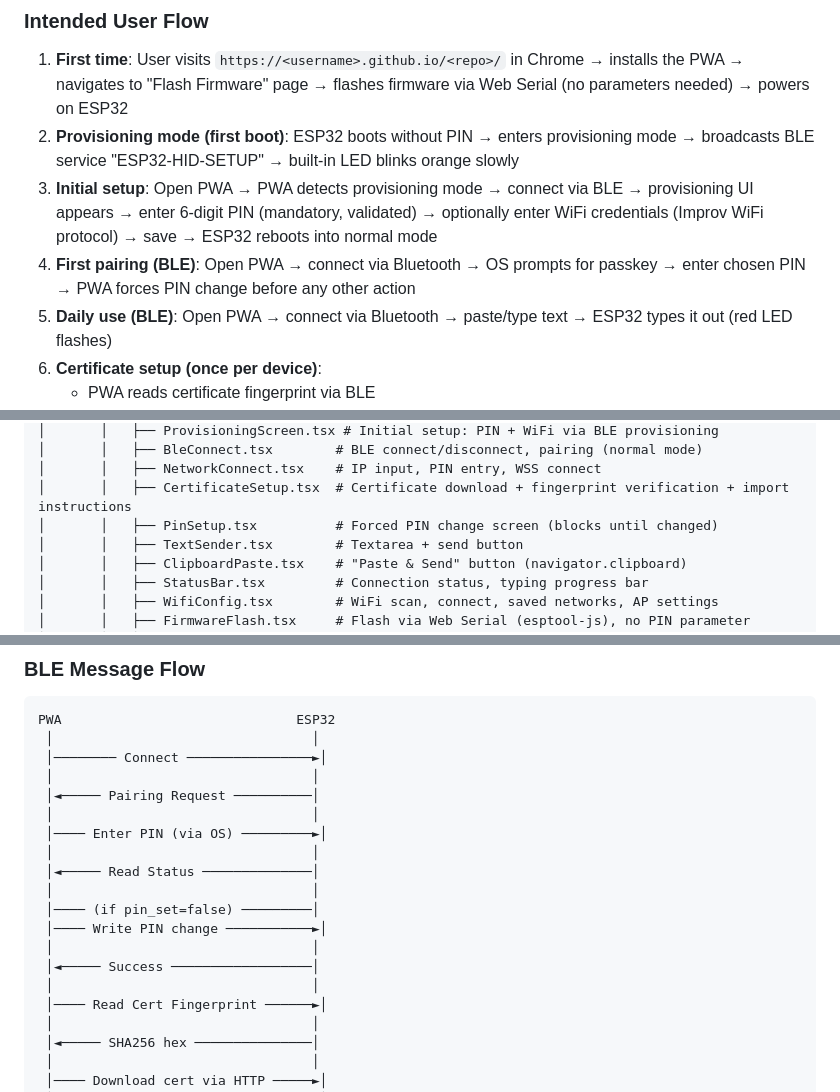
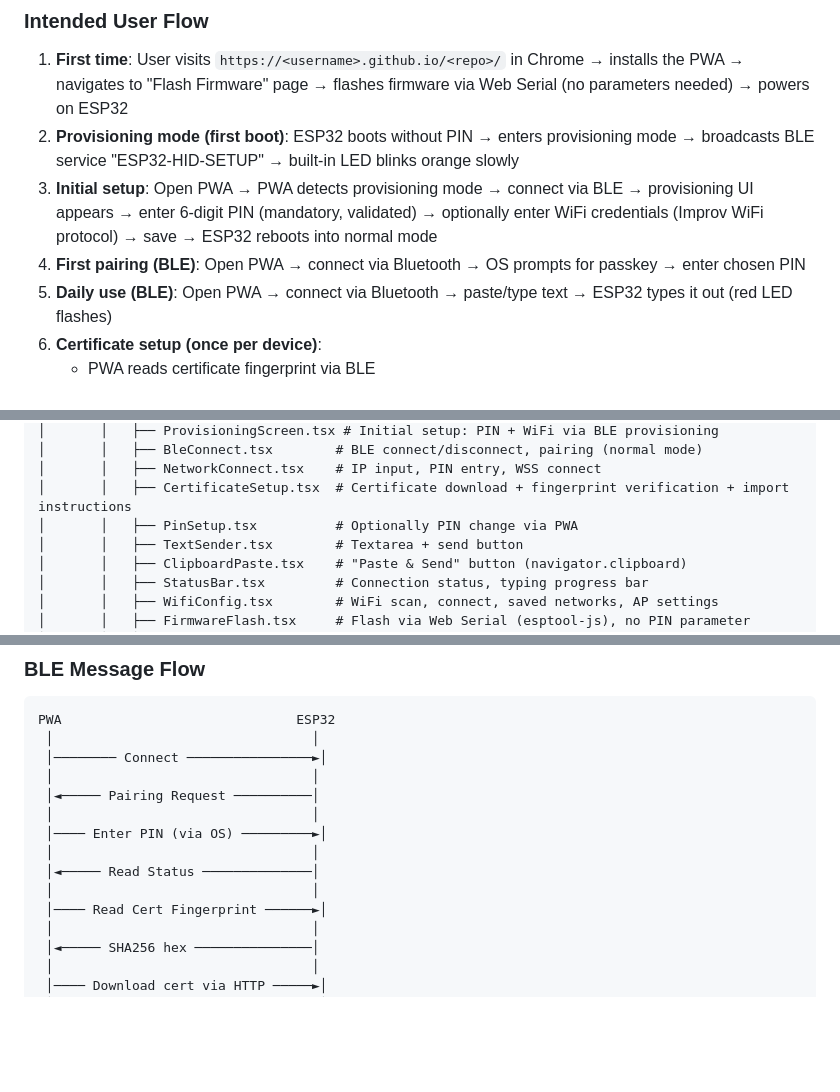
Before and after one commit to HarmEllis/esp32-ble-hid-typer, a Markdown page: CLAUDE.md, 3 parts joined by grey strips. Rendered like a GitHub page; blank space fills up the shorter version.

Commit message:
Remove forced pin change.

```diff
--- a/CLAUDE.md
+++ b/CLAUDE.md
@@ -94,7 +94,7 @@ This project implements defense-in-depth security for embedded systems where fun
 1. **First time**: User visits `https://<username>.github.io/<repo>/` in Chrome → installs the PWA → navigates to "Flash Firmware" page → flashes firmware via Web Serial (no parameters needed) → powers on ESP32
 2. **Provisioning mode (first boot)**: ESP32 boots without PIN → enters provisioning mode → broadcasts BLE service "ESP32-HID-SETUP" → built-in LED blinks orange slowly
 3. **Initial setup**: Open PWA → PWA detects provisioning mode → connect via BLE → provisioning UI appears → enter 6-digit PIN (mandatory, validated) → optionally enter WiFi credentials (Improv WiFi protocol) → save → ESP32 reboots into normal mode
-4. **First pairing (BLE)**: Open PWA → connect via Bluetooth → OS prompts for passkey → enter chosen PIN → PWA forces PIN change before any other action
+4. **First pairing (BLE)**: Open PWA → connect via Bluetooth → OS prompts for passkey → enter chosen PIN
 5. **Daily use (BLE)**: Open PWA → connect via Bluetooth → paste/type text → ESP32 types it out (red LED flashes)
 6. **Certificate setup (once per device)**:
    - PWA reads certificate fingerprint via BLE
@@ -251,7 +251,7 @@ esp32-ble-hid-typer/
 │       │   ├── BleConnect.tsx        # BLE connect/disconnect, pairing (normal mode)
 │       │   ├── NetworkConnect.tsx    # IP input, PIN entry, WSS connect
 │       │   ├── CertificateSetup.tsx  # Certificate download + fingerprint verification + import instructions
-│       │   ├── PinSetup.tsx          # Forced PIN change screen (blocks until changed)
+│       │   ├── PinSetup.tsx          # Optionally PIN change via PWA
 │       │   ├── TextSender.tsx        # Textarea + send button
 │       │   ├── ClipboardPaste.tsx    # "Paste & Send" button (navigator.clipboard)
 │       │   ├── StatusBar.tsx         # Connection status, typing progress bar
@@ -338,11 +338,6 @@ PWA                              ESP32
  │                                 │
  │◄───── Read Status ──────────────│
  │                                 │
- │──── (if pin_set=false) ─────────│
- │──── Write PIN change ───────────►│
- │                                 │
- │◄───── Success ──────────────────│
- │                                 │
  │──── Read Cert Fingerprint ──────►│
  │                                 │
  │◄───── SHA256 hex ───────────────│
```
Also changed, not shown: other parts of CLAUDE.md (+1 -2 lines), FEATURES.md (+1 -2 lines), PLAN.md (+2 -5 lines).
